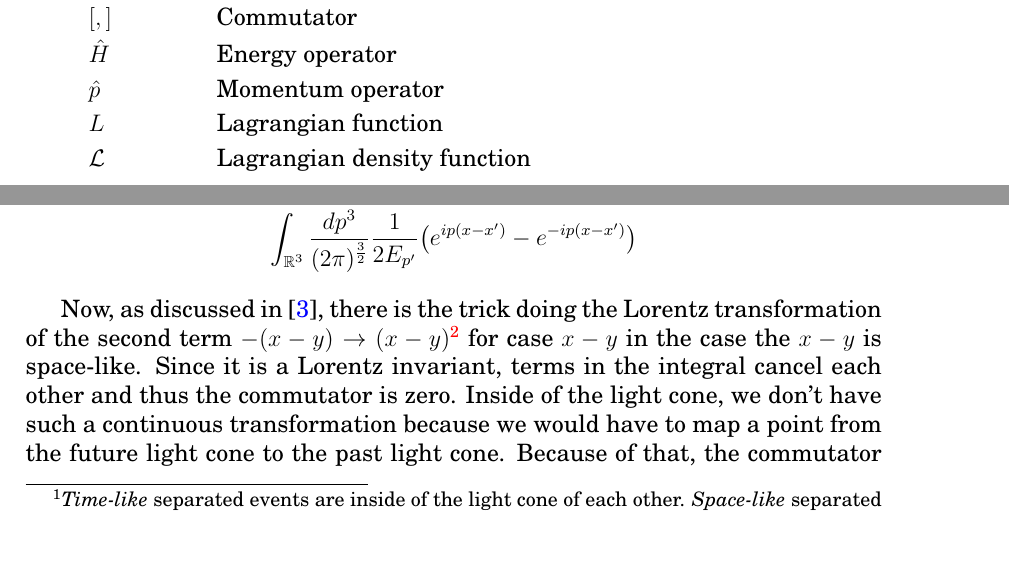
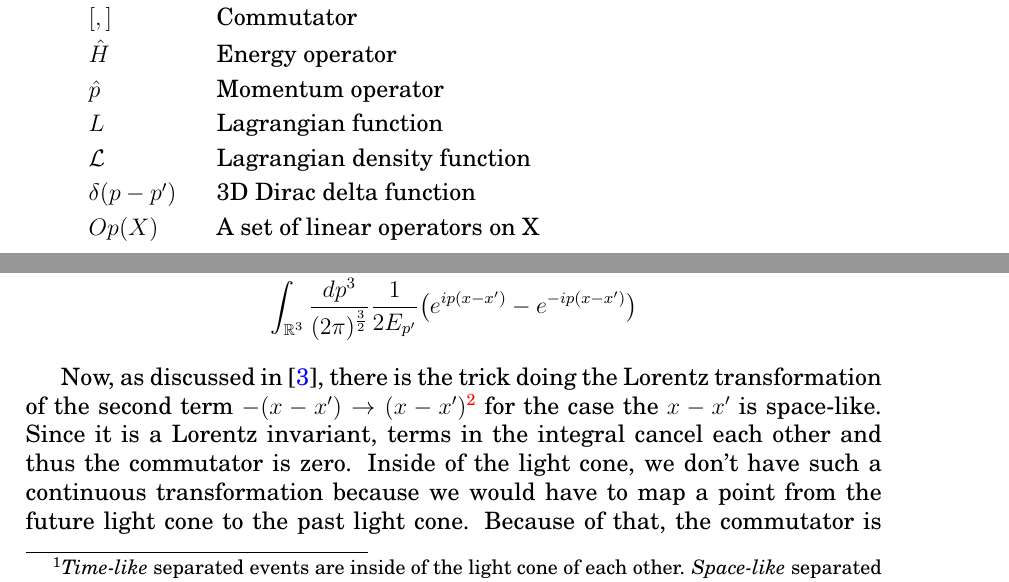
Before and after one commit to sukovanej/bachelor-thesis, a LaTeX book (Sablona.tex, which reads text_prace/01_Znaceni.tex, text_prace/05_Kapitola_03.tex): two parts of pages 13 and 38 of 45, joined at a grey line, cut so that both start at the same text, the shorter picture padded with empty space. Compiled offline with pdfLaTeX.

Commit message:
fix types

```diff
--- a/text_prace/01_Znaceni.tex
+++ b/text_prace/01_Znaceni.tex
@@ -12,5 +12,7 @@
     $\hat{p}$ & Momentum operator \\[1mm]
     $L$ & Lagrangian function \\[1mm]
     $\mathcal{L}$ & Lagrangian density function \\[1mm]
+    $\delta(p - p')$ & 3D Dirac delta function \\[1mm]
+    $Op(X)$ & A set of linear operators on X \\[1mm]
 \end{longtable}
 \end{flushleft}
--- a/text_prace/05_Kapitola_03.tex
+++ b/text_prace/05_Kapitola_03.tex
@@ -319,10 +319,10 @@ So to check the causality we will check the commutator $[\phi(x), \phi(y)]$.
     \end{gathered}
 \end{equation*}
 
-Now, as discussed in \cite{peskin_schroeder}, there is the trick doing the Lorentz transformation of the second term $-(x - y) \to (x - y)$\footnote{Clearly $-\mathbb{I}$
+Now, as discussed in \cite{peskin_schroeder}, there is the trick doing the Lorentz transformation of the second term $-(x - x') \to (x - x')$\footnote{Clearly $-\mathbb{I}$
 is the desired inversion $x^{\mu} \to -x^{\mu} = (-\delta^{\mu}_{\nu}) x^{\nu}$ and it is a Lorentz transformation because $(-\mathbb{I}) \eta
 (-\mathbb{I}^{T}) = \eta$. Also we can see geometrically Lorentz transformation is moving the point on the sphere of the hyperboloid outside of the
-light cone but there is no continuous map between the hyperbolas in the future light cone and the past cone.} for case $x -  y$ in the case the $x - y$ is space-like. Since it
+light cone but there is no continuous map between the hyperbolas in the future light cone and the past cone.} for the case the $x - x'$ is space-like. Since it
 is a Lorentz invariant, terms in the integral cancel each other and thus the commutator is zero. Inside of the light cone, we don't have such a continuous transformation
 because we would have to map a point from the future light cone to the past light cone. Because of that, the commutator is non-zero for the time-like separated points which means
 inside of the light cone events might be causal.
```
Also changed, not shown: text_prace/03_Kapitola_01.tex (+1 -1 lines), Sablona.pdf.
